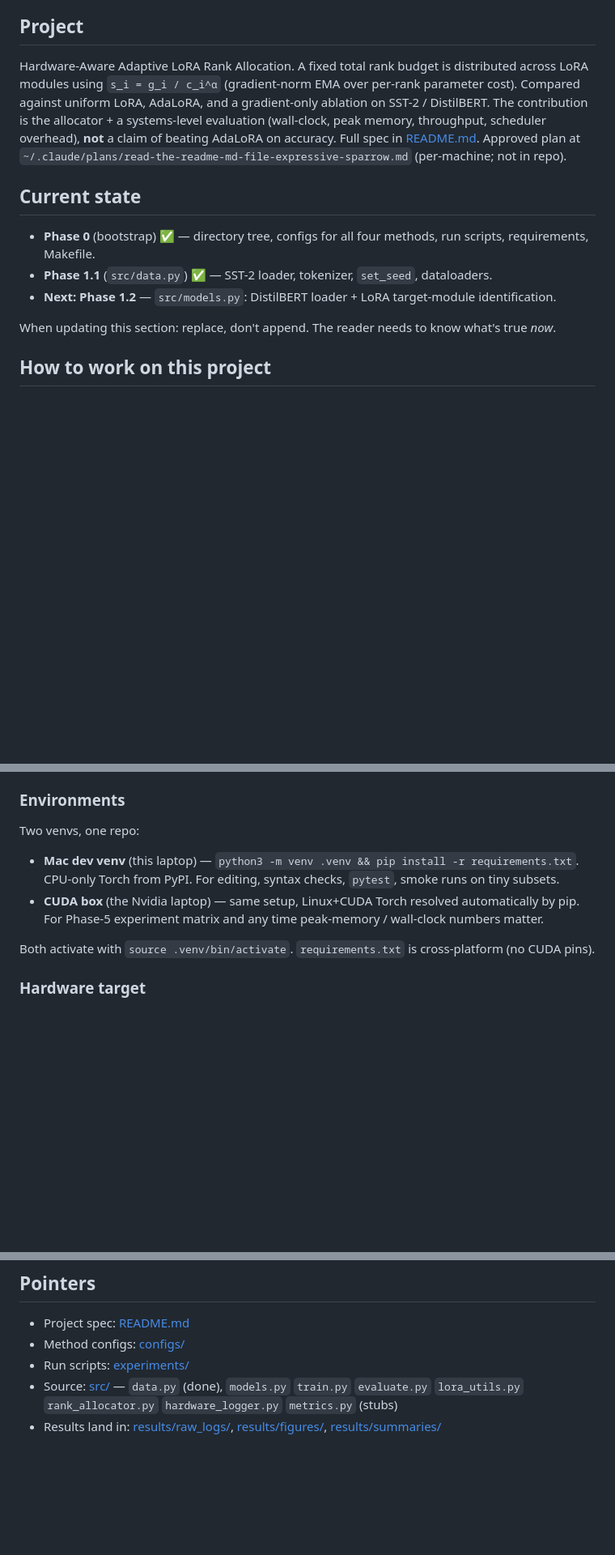
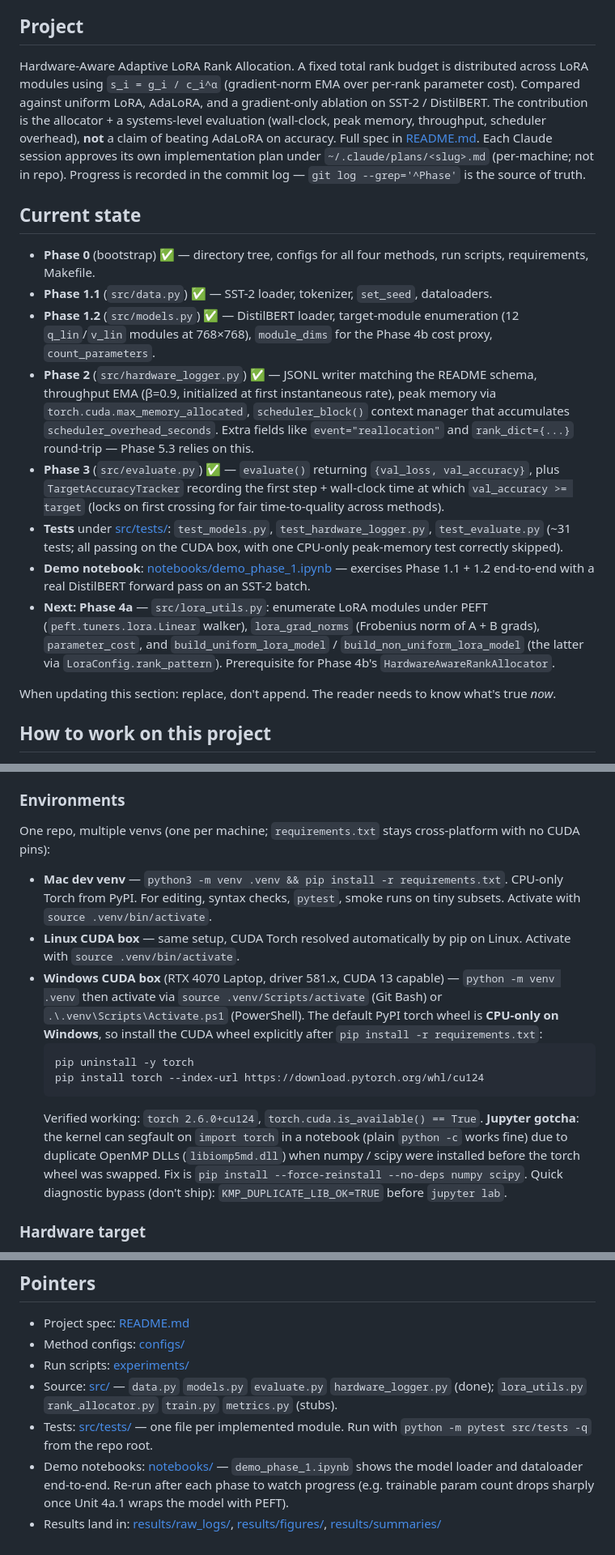
Before and after one commit to d-wang1/hardware-aware-adaptive-lora, a Markdown page: CLAUDE.md, 3 parts joined by grey strips. Shown at 81% size. GitHub-like rendering; blank space fills up the shorter version.

Commit message:
Update CLAUDE.md with phase-3 progress and Windows CUDA setup notes
Replaces Current state to reflect Phases 1.2, 2, and 3 done (models,
hardware_logger, evaluate); next is Phase 4a (lora_utils.py). Adds a
third Environments bullet for the Windows CUDA box documenting the
torch wheel install command (PyPI default is CPU-only on Windows) and
the OpenMP/MKL Jupyter segfault gotcha plus its fix. Generalizes the
plan-file pointer since each Claude session creates its own per-machine
plan file. Adds pointers for the test suite and the demo notebook.

Why: other Claude Code instances on other machines need to see what's
been built since they last visited and how to get a working CUDA torch
on Windows without rediscovering the duplicate-OpenMP trap.

Co-Authored-By: Claude Opus 4.7 <noreply@anthropic.com>

````diff
--- a/CLAUDE.md
+++ b/CLAUDE.md
@@ -4,13 +4,18 @@ Context for Claude Code sessions working in this repo. Loaded automatically —
 
 ## Project
 
-Hardware-Aware Adaptive LoRA Rank Allocation. A fixed total rank budget is distributed across LoRA modules using `s_i = g_i / c_i^α` (gradient-norm EMA over per-rank parameter cost). Compared against uniform LoRA, AdaLoRA, and a gradient-only ablation on SST-2 / DistilBERT. The contribution is the allocator + a systems-level evaluation (wall-clock, peak memory, throughput, scheduler overhead), **not** a claim of beating AdaLoRA on accuracy. Full spec in [README.md](README.md). Approved plan at `~/.claude/plans/read-the-readme-md-file-expressive-sparrow.md` (per-machine; not in repo).
+Hardware-Aware Adaptive LoRA Rank Allocation. A fixed total rank budget is distributed across LoRA modules using `s_i = g_i / c_i^α` (gradient-norm EMA over per-rank parameter cost). Compared against uniform LoRA, AdaLoRA, and a gradient-only ablation on SST-2 / DistilBERT. The contribution is the allocator + a systems-level evaluation (wall-clock, peak memory, throughput, scheduler overhead), **not** a claim of beating AdaLoRA on accuracy. Full spec in [README.md](README.md). Each Claude session approves its own implementation plan under `~/.claude/plans/<slug>.md` (per-machine; not in repo). Progress is recorded in the commit log — `git log --grep='^Phase'` is the source of truth.
 
 ## Current state
 
 - **Phase 0** (bootstrap) ✅ — directory tree, configs for all four methods, run scripts, requirements, Makefile.
 - **Phase 1.1** (`src/data.py`) ✅ — SST-2 loader, tokenizer, `set_seed`, dataloaders.
-- **Next: Phase 1.2** — `src/models.py`: DistilBERT loader + LoRA target-module identification.
+- **Phase 1.2** (`src/models.py`) ✅ — DistilBERT loader, target-module enumeration (12 `q_lin`/`v_lin` modules at 768×768), `module_dims` for the Phase 4b cost proxy, `count_parameters`.
+- **Phase 2** (`src/hardware_logger.py`) ✅ — JSONL writer matching the README schema, throughput EMA (β=0.9, initialized at first instantaneous rate), peak memory via `torch.cuda.max_memory_allocated`, `scheduler_block()` context manager that accumulates `scheduler_overhead_seconds`. Extra fields like `event="reallocation"` and `rank_dict={...}` round-trip — Phase 5.3 relies on this.
+- **Phase 3** (`src/evaluate.py`) ✅ — `evaluate()` returning `{val_loss, val_accuracy}`, plus `TargetAccuracyTracker` recording the first step + wall-clock time at which `val_accuracy >= target` (locks on first crossing for fair time-to-quality across methods).
+- **Tests** under [src/tests/](src/tests/): `test_models.py`, `test_hardware_logger.py`, `test_evaluate.py` (~31 tests; all passing on the CUDA box, with one CPU-only peak-memory test correctly skipped).
+- **Demo notebook**: [notebooks/demo_phase_1.ipynb](notebooks/demo_phase_1.ipynb) — exercises Phase 1.1 + 1.2 end-to-end with a real DistilBERT forward pass on an SST-2 batch.
+- **Next: Phase 4a** — `src/lora_utils.py`: enumerate LoRA modules under PEFT (`peft.tuners.lora.Linear` walker), `lora_grad_norms` (Frobenius norm of A + B grads), `parameter_cost`, and `build_uniform_lora_model` / `build_non_uniform_lora_model` (the latter via `LoraConfig.rank_pattern`). Prerequisite for Phase 4b's `HardwareAwareRankAllocator`.
 
 When updating this section: replace, don't append. The reader needs to know what's true *now*.
 
@@ -31,11 +36,16 @@ This applies *within* phases as well as between them.
 - **Don't auto-stage untracked files.** `git add <specific-file>`, never `git add .`.
 
 ### Environments
-Two venvs, one repo:
-- **Mac dev venv** (this laptop) — `python3 -m venv .venv && pip install -r requirements.txt`. CPU-only Torch from PyPI. For editing, syntax checks, `pytest`, smoke runs on tiny subsets.
-- **CUDA box** (the Nvidia laptop) — same setup, Linux+CUDA Torch resolved automatically by pip. For Phase-5 experiment matrix and any time peak-memory / wall-clock numbers matter.
+One repo, multiple venvs (one per machine; `requirements.txt` stays cross-platform with no CUDA pins):
 
-Both activate with `source .venv/bin/activate`. `requirements.txt` is cross-platform (no CUDA pins).
+- **Mac dev venv** — `python3 -m venv .venv && pip install -r requirements.txt`. CPU-only Torch from PyPI. For editing, syntax checks, `pytest`, smoke runs on tiny subsets. Activate with `source .venv/bin/activate`.
+- **Linux CUDA box** — same setup, CUDA Torch resolved automatically by pip on Linux. Activate with `source .venv/bin/activate`.
+- **Windows CUDA box** (RTX 4070 Laptop, driver 581.x, CUDA 13 capable) — `python -m venv .venv` then activate via `source .venv/Scripts/activate` (Git Bash) or `.\.venv\Scripts\Activate.ps1` (PowerShell). The default PyPI torch wheel is **CPU-only on Windows**, so install the CUDA wheel explicitly after `pip install -r requirements.txt`:
+  ```
+  pip uninstall -y torch
+  pip install torch --index-url https://download.pytorch.org/whl/cu124
+  ```
+  Verified working: `torch 2.6.0+cu124`, `torch.cuda.is_available() == True`. **Jupyter gotcha**: the kernel can segfault on `import torch` in a notebook (plain `python -c` works fine) due to duplicate OpenMP DLLs (`libiomp5md.dll`) when numpy / scipy were installed before the torch wheel was swapped. Fix is `pip install --force-reinstall --no-deps numpy scipy`. Quick diagnostic bypass (don't ship): `KMP_DUPLICATE_LIB_OK=TRUE` before `jupyter lab`.
 
 ### Hardware target
 CUDA. Use `torch.cuda.max_memory_allocated()` as the peak-memory metric in `src/hardware_logger.py`. Don't write MPS/CPU fallback as the primary path. Smoke runs may execute on CPU; real experiments require CUDA.
@@ -60,5 +70,7 @@ CUDA. Use `torch.cuda.max_memory_allocated()` as the peak-memory metric in `src/
 - Project spec: [README.md](README.md)
 - Method configs: [configs/](configs/)
 - Run scripts: [experiments/](experiments/)
-- Source: [src/](src/) — `data.py` (done), `models.py` `train.py` `evaluate.py` `lora_utils.py` `rank_allocator.py` `hardware_logger.py` `metrics.py` (stubs)
+- Source: [src/](src/) — `data.py` `models.py` `evaluate.py` `hardware_logger.py` (done); `lora_utils.py` `rank_allocator.py` `train.py` `metrics.py` (stubs).
+- Tests: [src/tests/](src/tests/) — one file per implemented module. Run with `python -m pytest src/tests -q` from the repo root.
+- Demo notebooks: [notebooks/](notebooks/) — `demo_phase_1.ipynb` shows the model loader and dataloader end-to-end. Re-run after each phase to watch progress (e.g. trainable param count drops sharply once Unit 4a.1 wraps the model with PEFT).
 - Results land in: [results/raw_logs/](results/raw_logs/), [results/figures/](results/figures/), [results/summaries/](results/summaries/)
````
